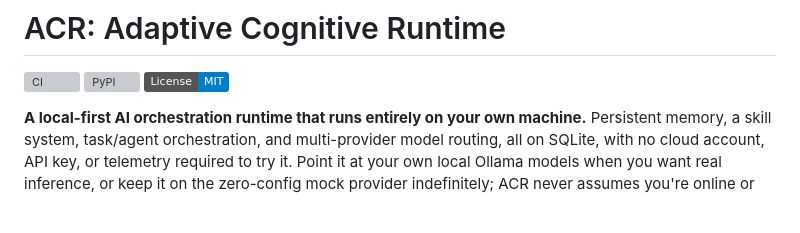
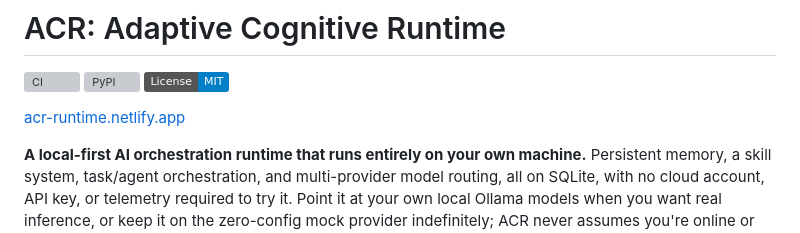
Before and after one commit to hbkdad/arc, a Markdown page: README.md, the part around the change. Drawn GitHub-style; badges without logos; blank space fills up the shorter version; grey boxes are pictures that could not be loaded.

Commit message:
Link the live site from the README
Co-Authored-By: Claude Sonnet 5 <noreply@anthropic.com>

```diff
--- a/README.md
+++ b/README.md
@@ -3,6 +3,8 @@
 [![CI](https://github.com/hbkdad/arc/actions/workflows/ci.yml/badge.svg)](https://github.com/hbkdad/arc/actions/workflows/ci.yml)
 [![PyPI](https://img.shields.io/pypi/v/acr-runtime.svg)](https://pypi.org/project/acr-runtime/)
 [![License: MIT](https://img.shields.io/badge/License-MIT-blue.svg)](LICENSE)
+
+[acr-runtime.netlify.app](https://acr-runtime.netlify.app/)
 
 **A local-first AI orchestration runtime that runs entirely on your own
 machine.** Persistent memory, a skill system, task/agent orchestration,
```
